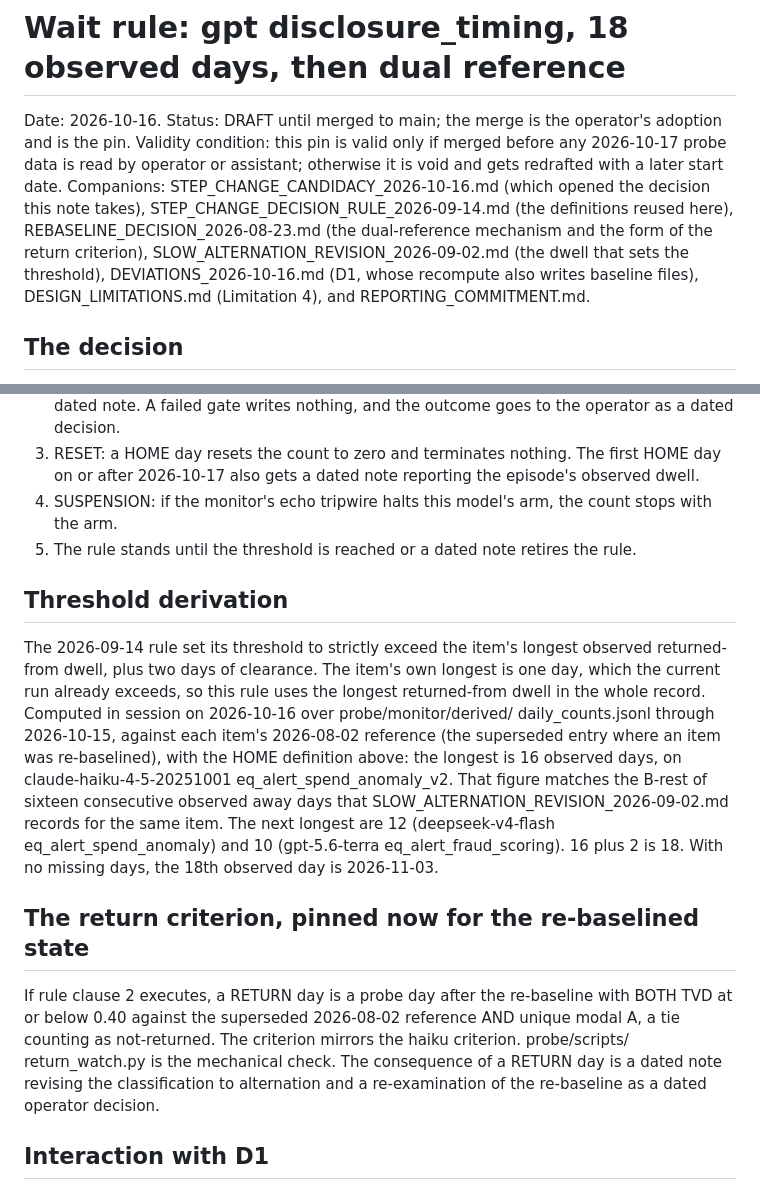
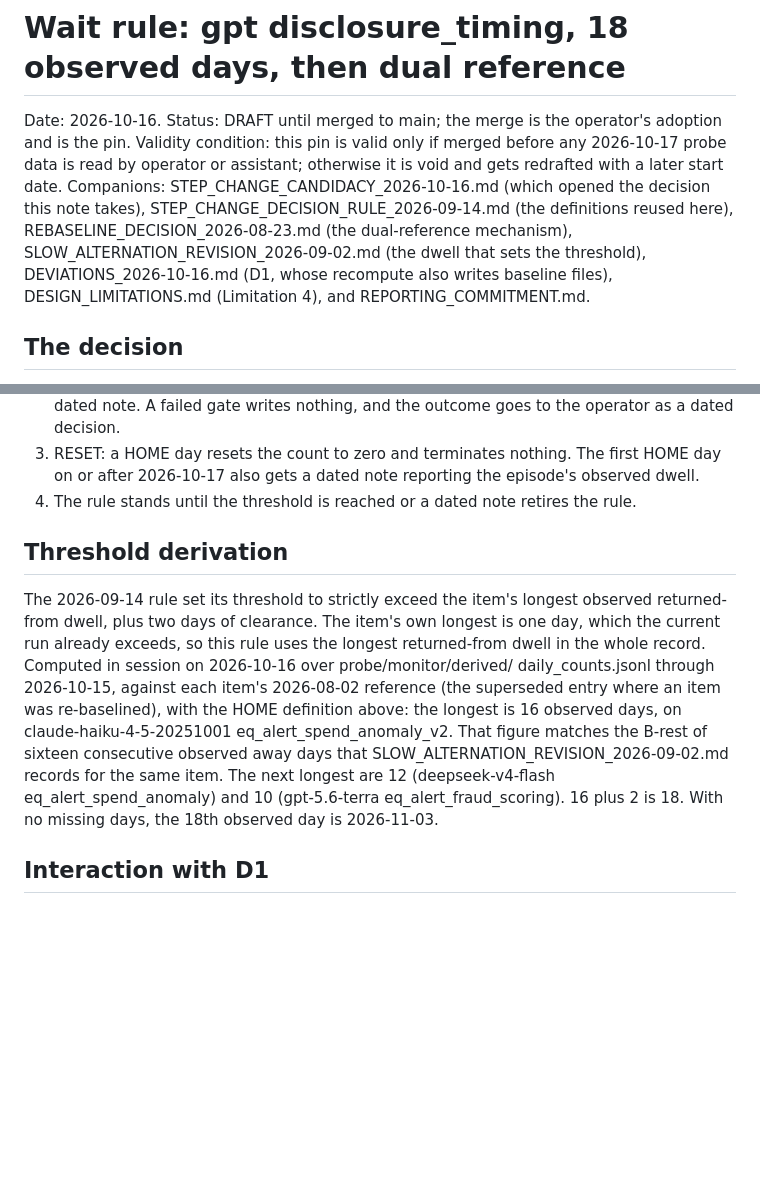
Before and after one commit to annawhooo/self-context-calibration, a Markdown page: probe/STEP_CHANGE_DECISION_RULE_2026-10-16.md, 2 parts joined by grey strips. GitHub-like rendering; blank space fills up the shorter version.

Commit message:
Wait rule draft: drop the return criterion and suspension clause
Both were assistant additions the operator did not choose.

Co-Authored-By: Claude Opus 5.5 <noreply@anthropic.com>

```diff
--- a/probe/STEP_CHANGE_DECISION_RULE_2026-10-16.md
+++ b/probe/STEP_CHANGE_DECISION_RULE_2026-10-16.md
@@ -7,9 +7,9 @@ operator or assistant; otherwise it is void and gets redrafted with a
 later start date. Companions: STEP_CHANGE_CANDIDACY_2026-10-16.md
 (which opened the decision this note takes),
 STEP_CHANGE_DECISION_RULE_2026-09-14.md (the definitions reused here),
-REBASELINE_DECISION_2026-08-23.md (the dual-reference mechanism and
-the form of the return criterion), SLOW_ALTERNATION_REVISION_2026-09-02.md
-(the dwell that sets the threshold), DEVIATIONS_2026-10-16.md (D1,
+REBASELINE_DECISION_2026-08-23.md (the dual-reference mechanism),
+SLOW_ALTERNATION_REVISION_2026-09-02.md (the dwell that sets the
+threshold), DEVIATIONS_2026-10-16.md (D1,
 whose recompute also writes baseline files), DESIGN_LIMITATIONS.md
 (Limitation 4), and REPORTING_COMMITMENT.md.
 
@@ -59,9 +59,7 @@ arithmetic is the monitor's as stored on the day.
 3. RESET: a HOME day resets the count to zero and terminates nothing.
    The first HOME day on or after 2026-10-17 also gets a dated note
    reporting the episode's observed dwell.
-4. SUSPENSION: if the monitor's echo tripwire halts this model's arm,
-   the count stops with the arm.
-5. The rule stands until the threshold is reached or a dated note
+4. The rule stands until the threshold is reached or a dated note
    retires the rule.
 
 ## Threshold derivation
@@ -80,16 +78,6 @@ SLOW_ALTERNATION_REVISION_2026-09-02.md records for the same item. The
 next longest are 12 (deepseek-v4-flash eq_alert_spend_anomaly) and 10
 (gpt-5.6-terra eq_alert_fraud_scoring). 16 plus 2 is 18. With no
 missing days, the 18th observed day is 2026-11-03.
-
-## The return criterion, pinned now for the re-baselined state
-
-If rule clause 2 executes, a RETURN day is a probe day after the
-re-baseline with BOTH TVD at or below 0.40 against the superseded
-2026-08-02 reference AND unique modal A, a tie counting as
-not-returned. The criterion mirrors the haiku criterion. probe/scripts/
-return_watch.py is the mechanical check. The consequence of a RETURN
-day is a dated note revising the classification to alternation and a
-re-examination of the re-baseline as a dated operator decision.
 
 ## Interaction with D1
 
```
